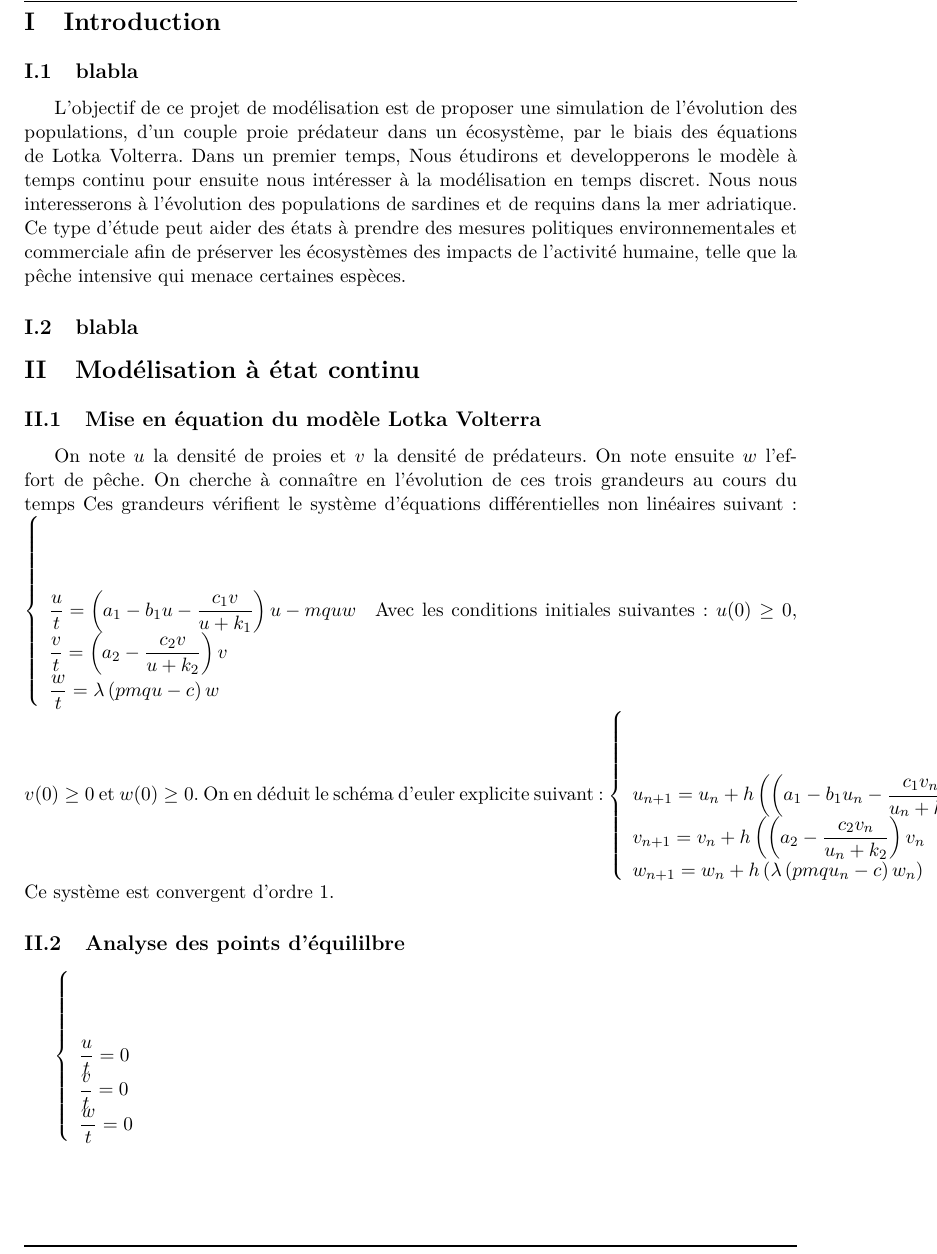
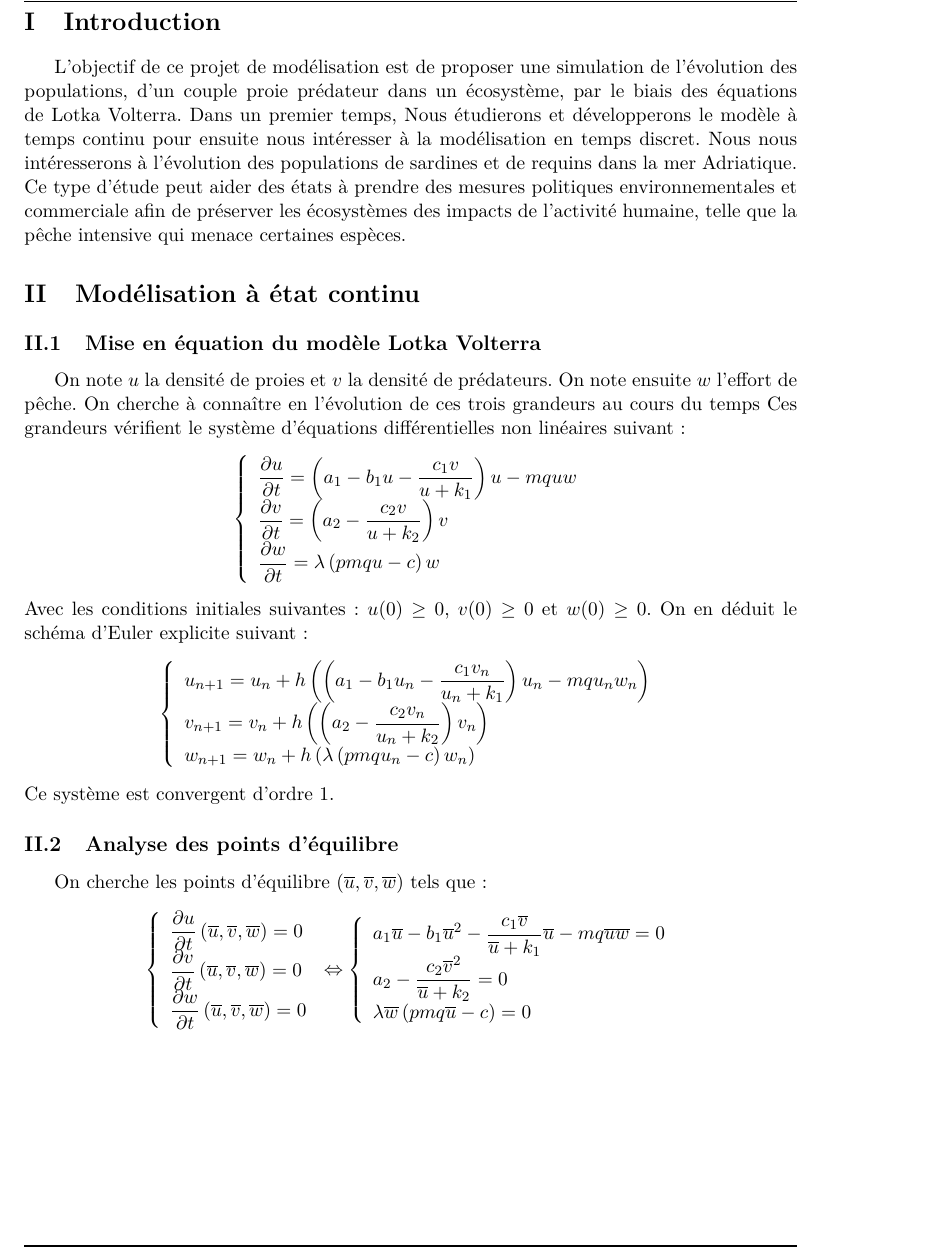
Before and after one commit to TanguyColleville/Mini_Projet_Lotka_Volterra_Gr218, a LaTeX document (rapport_latex/modelisation_lokta_volterra_groupe_218.tex): part of page 4 of 9 before the commit and part of page 4 of 6 after it, cut so that both start at the same text. Compiled offline with pdfLaTeX.

Commit message:
corrections fichier latex

```diff
--- a/rapport_latex/modelisation_lokta_volterra_groupe_218.tex
+++ b/rapport_latex/modelisation_lokta_volterra_groupe_218.tex
@@ -8,6 +8,8 @@
 \usepackage{lmodern}% police de caractère
 \usepackage{geometry}% gestion des marges
 \usepackage{graphicx}% gestion des images
+\usepackage{caption}% gestion des figures
+\usepackage{subcaption}% sous figures
 \usepackage{xcolor}% gestion des couleurs
 \usepackage{array}% gestion améliorée des tableaux
 \usepackage{calc}% syntaxe naurelle pour les calculs
@@ -49,16 +51,16 @@
 	[\addvspace{0pt}]% matériel après
 
 	\dottedcontents{subsection}%
-	[3em]% retrait gauche
+	[4.5em]% retrait gauche
 	{\addvspace{0pt}}% matériel avant
-	{1.5em}% espacement de contentslabel
+	{3em}% espacement de contentslabel
 	{0.75em}% espace entre les . . . .
     [\addvspace{0pt}]% matériel après
 
     \dottedcontents{subsubsection}%
-	[4.5em]% retrait gauche
+	[6em]% retrait gauche
 	{\addvspace{0pt}}% matériel avant
-	{1.5em}% espacement de contentslabel
+	{3em}% espacement de contentslabel
 	{0.75em}% espace entre les . . . .
     [\addvspace{0pt}]% matériel après
 
@@ -114,47 +116,59 @@
 
     \newpage
     \section{Introduction}
-        \subsection{blabla}
         L'objectif de ce projet de modélisation est de proposer une simulation de l'évolution des populations,
         d'un couple proie prédateur dans un écosystème, par le biais des équations de Lotka Volterra. Dans un premier temps,
-        Nous étudirons et developperons  le modèle à temps continu pour ensuite nous intéresser à la modélisation
-        en temps discret. Nous nous interesserons à l'évolution des populations de sardines et de requins
-        dans la mer adriatique. Ce type d'étude peut aider des états à prendre des mesures politiques environnementales
+        Nous étudierons et développerons  le modèle à temps continu pour ensuite nous intéresser à la modélisation
+        en temps discret. Nous nous intéresserons à l'évolution des populations de sardines et de requins
+        dans la mer Adriatique. Ce type d'étude peut aider des états à prendre des mesures politiques environnementales
         et commerciale afin de préserver les écosystèmes des impacts de l'activité humaine, telle que la pêche intensive
         qui menace certaines espèces.
-        \subsection{blabla}
 
     \section{Modélisation à état continu}
         \subsection{Mise en équation du modèle Lotka Volterra}
         % description équation formulation du problème de Cauchy + Schéma d'Euler avec convergence du modèle prouvé
         On note $u$ la densité de proies et $v$ la densité de prédateurs. On note ensuite $w$ l'effort de pêche. On cherche à connaître en l'évolution de ces trois grandeurs au cours du temps\
         Ces grandeurs vérifient le système d'équations différentielles non linéaires suivant :
+        \begin{center}
         $ \left\{
-            \begin{array}[t]{l}
-                \dfrac{u}{t} = \left( a_1 - b_1 u - \dfrac{c_1 v}{u+ k_1}  \right) u - mquw \\
-                \dfrac{v}{t} = \left( a_2 - \dfrac{c_2 v}{u+ k_2} \right) v \\
-                \dfrac{w}{t} = \lambda \left( pmqu - c \right) w
+            \begin{array}{ll}
+                \dfrac{\partial u}{ \partial t} = \left( a_1 - b_1 u - \dfrac{c_1 v}{u+ k_1}  \right) u - mquw \\
+                \dfrac{\partial v}{ \partial t} = \left( a_2 - \dfrac{c_2 v}{u+ k_2} \right) v \\
+                \dfrac{\partial w}{ \partial t} = \lambda \left( pmqu - c \right) w
             \end{array}
         \right.$
+        \end{center}
         Avec les conditions initiales suivantes :  $u(0) \geq 0$, $v(0) \geq 0$ et $w(0) \geq 0$.
-        On en déduit le schéma d'euler explicite suivant :
+        On en déduit le schéma d'Euler explicite suivant :
+        \begin{center}
         $ \left\{
-            \begin{array}[t]{l}
+            \begin{array}{ll}
                 u_{n+1} = u_n + h \left( \left( a_1 - b_1 u_n - \dfrac{c_1 v_n}{u_n + k_1}  \right) u_n - mqu_n w_n \right)\\
-                v_{n+1} = v_n + h \left( \left( a_2 - \dfrac{c_2 v_n}{u_n + k_2} \right) v_n \right\\
+                v_{n+1} = v_n + h \left( \left( a_2 - \dfrac{c_2 v_n}{u_n + k_2} \right) v_n \right) \\
                 w_{n+1} = w_n + h \left( \lambda \left( pmq u_n - c \right) w_n \right)
             \end{array}
         \right.$
+        \end{center}
         Ce système est convergent d'ordre 1.
 
         %copie d'analyse des points d'equ
-        \subsection{Analyse des points d'équililbre}
+        \subsection{Analyse des points d'équilibre}
+        On cherche les points d'équilibre $  \left( \overline{u},  \overline{v}, \overline{w} \right)$ tels que :
+        \begin{center}
         $ \left\{
-            \begin{array}[t]{l}
-                \dfrac{u}{t} =0 \\
-                \dfrac{v}{t} = 0\\
-                \dfrac{w}{t} = 0
+            \begin{array}{ll}
+                \dfrac{\partial u}{\partial t} \left( \overline{u},  \overline{v}, \overline{w} \right) =0 \\
+                \dfrac{\partial v}{\partial t} \left( \overline{u},  \overline{v}, \overline{w} \right) = 0\\
+                \dfrac{\partial w}{\partial t}  \left( \overline{u},  \overline{v}, \overline{w} \right) = 0
             \end{array}
         \right.$
+        $ \Leftrightarrow \left\{
+        	\begin{array}{ll}
+                a_1 \overline{u} - b_1 \overline{u}^2 - \dfrac{c_1 \overline{v}}{\overline{u} + k_1} \overline{u} - mq \overline{u} \overline{w} =0 \\
+                a_2 - \dfrac{c_2 \overline{v}^2}{\overline{u} + k_2} = 0\\
+                \lambda \overline{w} \left( pmq \overline{u} - c \right) = 0
+            \end{array}
+        \right.$
+        \end{center}
 
         %Courbes : Comparaison Scipy / Euler avec 3 courbes et val eq
```
Also changed, not shown: rapport_latex/modelisation_lokta_volterra_groupe_218.pdf, rapport_latex/modelisation_lokta_volterra_groupe_218.tex (68 more changed lines), 8 other files.
